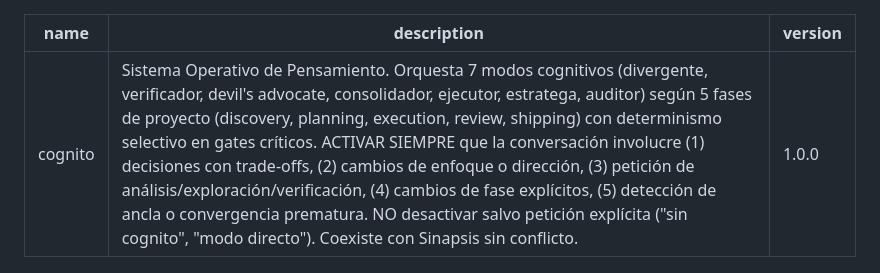
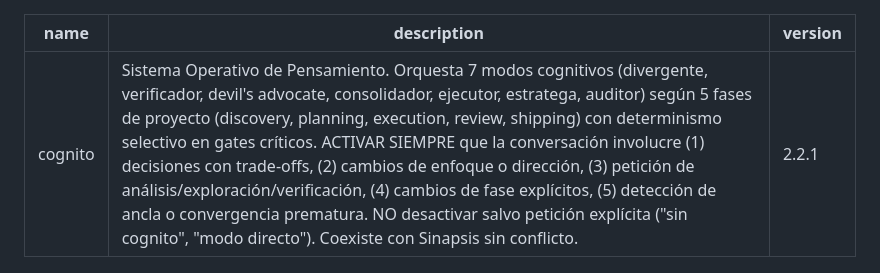
Before and after one commit to Luispitik/cognito, a Markdown page: SKILL.md, the part around the change. Rendered like a GitHub page.

Commit message:
chore: sync SKILL.md frontmatter version to 2.2.1
The root SKILL.md frontmatter still declared version 1.0.0 while the
README badge, CHANGELOG and the latest GitHub release are all at
v2.2.1, so installers could not tell which version they had.

Per-mode SKILL.md, profiles and config files keep their own semver by
design and are intentionally left untouched.

Co-Authored-By: Claude Fable 5 <noreply@anthropic.com>

```diff
--- a/SKILL.md
+++ b/SKILL.md
@@ -1,7 +1,7 @@
 ---
 name: cognito
 description: Sistema Operativo de Pensamiento. Orquesta 7 modos cognitivos (divergente, verificador, devil's advocate, consolidador, ejecutor, estratega, auditor) según 5 fases de proyecto (discovery, planning, execution, review, shipping) con determinismo selectivo en gates críticos. ACTIVAR SIEMPRE que la conversación involucre (1) decisiones con trade-offs, (2) cambios de enfoque o dirección, (3) petición de análisis/exploración/verificación, (4) cambios de fase explícitos, (5) detección de ancla o convergencia prematura. NO desactivar salvo petición explícita ("sin cognito", "modo directo"). Coexiste con Sinapsis sin conflicto.
-version: 1.0.0
+version: 2.2.1
 ---
 
 # Cognito — Meta-Orquestador
```
